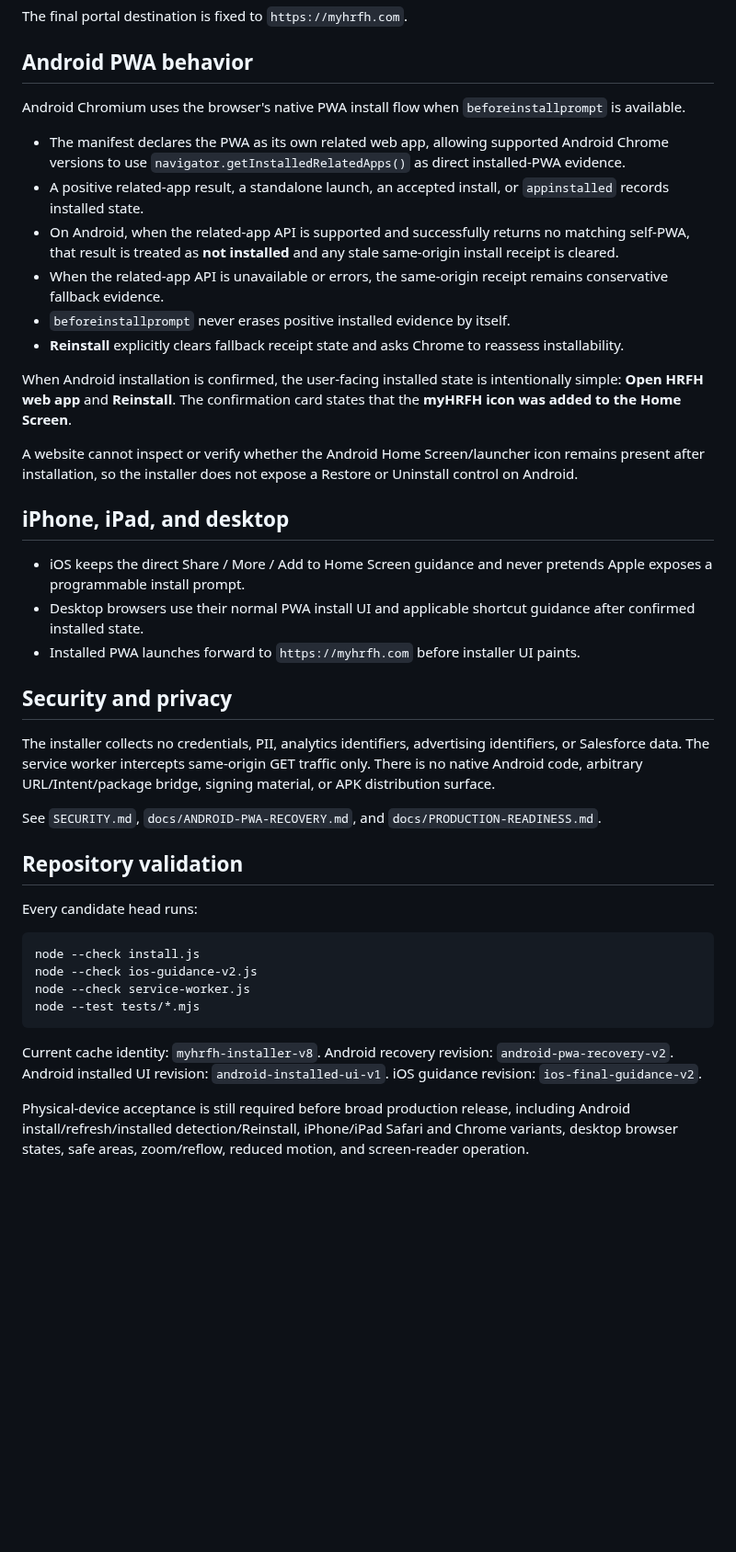
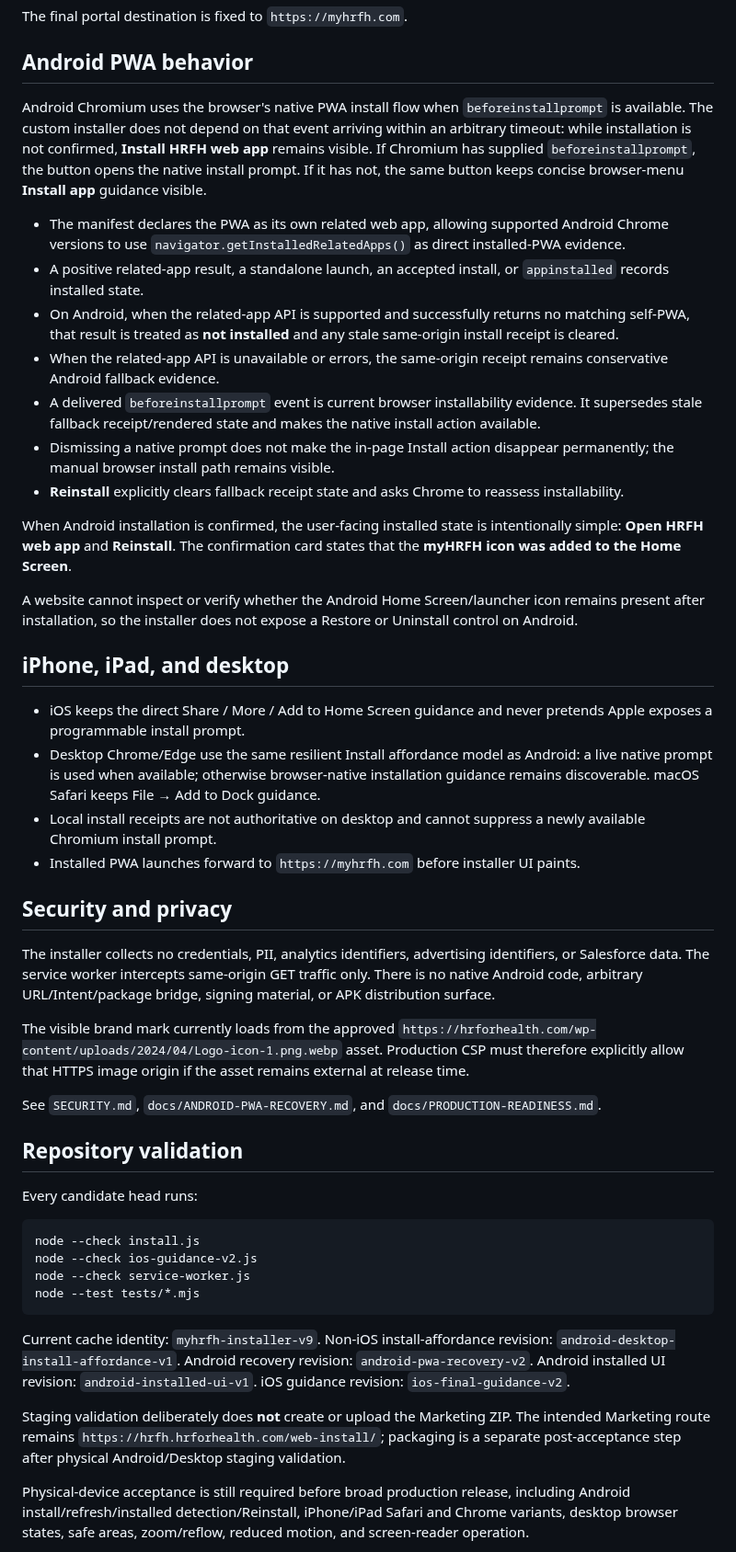
Before and after one commit to srh-bit/mobile-pwa-install-test, a Markdown page: README.md, the part around the change. Shown at 92% size. Rendered like a GitHub page; blank space fills up the shorter version.

Commit message:
docs: define production Android and desktop install affordance

````diff
--- a/README.md
+++ b/README.md
@@ -8,13 +8,14 @@ The final portal destination is fixed to `https://myhrfh.com`.
 
 ## Android PWA behavior
 
-Android Chromium uses the browser's native PWA install flow when `beforeinstallprompt` is available.
+Android Chromium uses the browser's native PWA install flow when `beforeinstallprompt` is available. The custom installer does not depend on that event arriving within an arbitrary timeout: while installation is not confirmed, **Install HRFH web app** remains visible. If Chromium has supplied `beforeinstallprompt`, the button opens the native install prompt. If it has not, the same button keeps concise browser-menu **Install app** guidance visible.
 
 - The manifest declares the PWA as its own related web app, allowing supported Android Chrome versions to use `navigator.getInstalledRelatedApps()` as direct installed-PWA evidence.
 - A positive related-app result, a standalone launch, an accepted install, or `appinstalled` records installed state.
 - On Android, when the related-app API is supported and successfully returns no matching self-PWA, that result is treated as **not installed** and any stale same-origin install receipt is cleared.
-- When the related-app API is unavailable or errors, the same-origin receipt remains conservative fallback evidence.
-- `beforeinstallprompt` never erases positive installed evidence by itself.
+- When the related-app API is unavailable or errors, the same-origin receipt remains conservative Android fallback evidence.
+- A delivered `beforeinstallprompt` event is current browser installability evidence. It supersedes stale fallback receipt/rendered state and makes the native install action available.
+- Dismissing a native prompt does not make the in-page Install action disappear permanently; the manual browser install path remains visible.
 - **Reinstall** explicitly clears fallback receipt state and asks Chrome to reassess installability.
 
 When Android installation is confirmed, the user-facing installed state is intentionally simple: **Open HRFH web app** and **Reinstall**. The confirmation card states that the **myHRFH icon was added to the Home Screen**.
@@ -24,12 +25,15 @@ A website cannot inspect or verify whether the Android Home Screen/launcher icon
 ## iPhone, iPad, and desktop
 
 - iOS keeps the direct Share / More / Add to Home Screen guidance and never pretends Apple exposes a programmable install prompt.
-- Desktop browsers use their normal PWA install UI and applicable shortcut guidance after confirmed installed state.
+- Desktop Chrome/Edge use the same resilient Install affordance model as Android: a live native prompt is used when available; otherwise browser-native installation guidance remains discoverable. macOS Safari keeps File → Add to Dock guidance.
+- Local install receipts are not authoritative on desktop and cannot suppress a newly available Chromium install prompt.
 - Installed PWA launches forward to `https://myhrfh.com` before installer UI paints.
 
 ## Security and privacy
 
 The installer collects no credentials, PII, analytics identifiers, advertising identifiers, or Salesforce data. The service worker intercepts same-origin GET traffic only. There is no native Android code, arbitrary URL/Intent/package bridge, signing material, or APK distribution surface.
+
+The visible brand mark currently loads from the approved `https://hrforhealth.com/wp-content/uploads/2024/04/Logo-icon-1.png.webp` asset. Production CSP must therefore explicitly allow that HTTPS image origin if the asset remains external at release time.
 
 See `SECURITY.md`, `docs/ANDROID-PWA-RECOVERY.md`, and `docs/PRODUCTION-READINESS.md`.
 
@@ -44,7 +48,9 @@ node --check service-worker.js
 node --test tests/*.mjs
 ```
 
-Current cache identity: `myhrfh-installer-v8`. Android recovery revision: `android-pwa-recovery-v2`. Android installed UI revision: `android-installed-ui-v1`. iOS guidance revision: `ios-final-guidance-v2`.
+Current cache identity: `myhrfh-installer-v9`. Non-iOS install-affordance revision: `android-desktop-install-affordance-v1`. Android recovery revision: `android-pwa-recovery-v2`. Android installed UI revision: `android-installed-ui-v1`. iOS guidance revision: `ios-final-guidance-v2`.
+
+Staging validation deliberately does **not** create or upload the Marketing ZIP. The intended Marketing route remains `https://hrfh.hrforhealth.com/web-install/`; packaging is a separate post-acceptance step after physical Android/Desktop staging validation.
 
 Physical-device acceptance is still required before broad production release, including Android install/refresh/installed detection/Reinstall, iPhone/iPad Safari and Chrome variants, desktop browser states, safe areas, zoom/reflow, reduced motion, and screen-reader operation.
 
````
